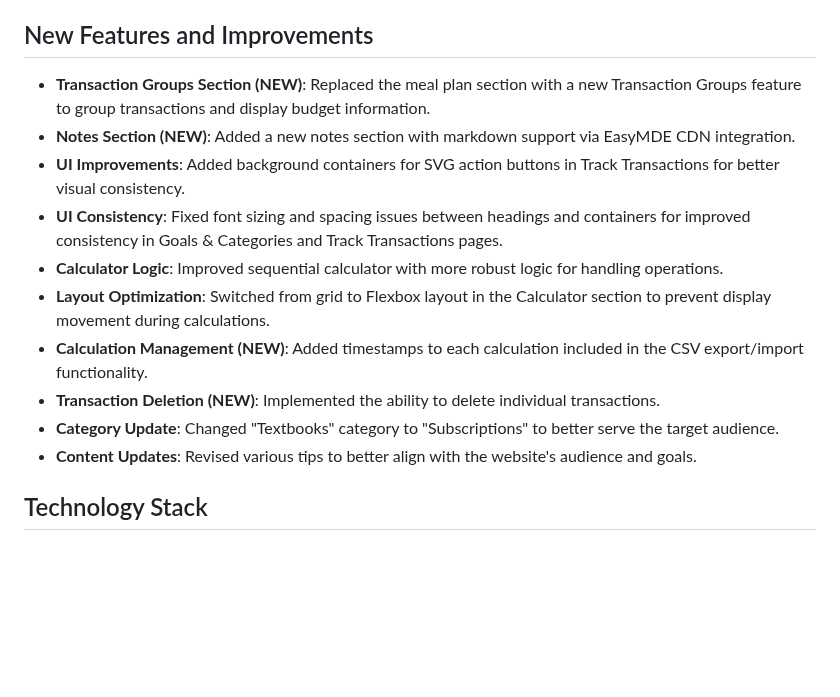
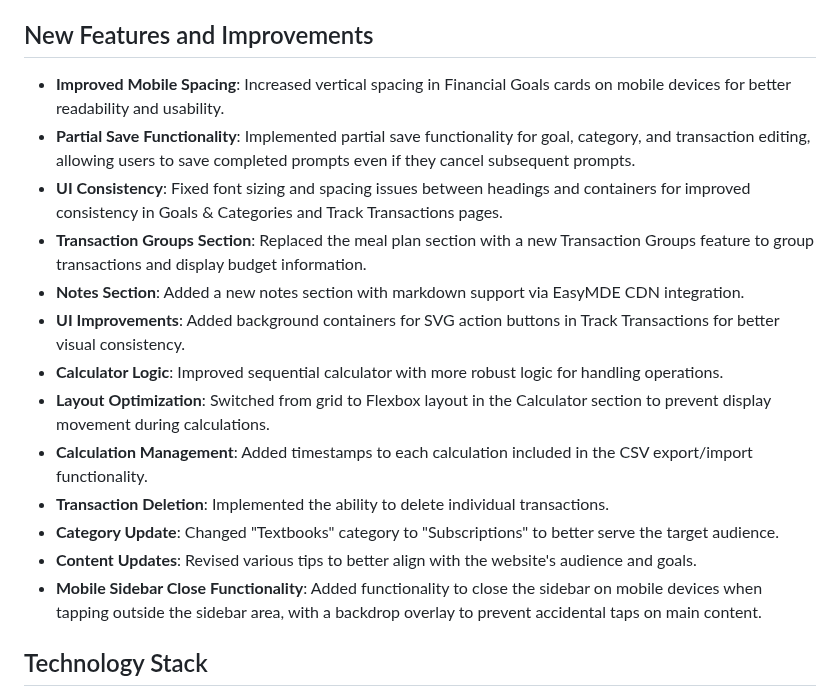
Before and after one commit to RhythmD22/Magnate, a Markdown page: README.md, the part around the change. Drawn GitHub-style; blank space fills up the shorter version.

```diff
--- a/README.md
+++ b/README.md
@@ -48,16 +48,19 @@ All data is saved in your browser via `localStorage` and can be exported as CSV.
 
 ## New Features and Improvements
 
-- **Transaction Groups Section (NEW)**: Replaced the meal plan section with a new Transaction Groups feature to group transactions and display budget information.
-- **Notes Section (NEW)**: Added a new notes section with markdown support via EasyMDE CDN integration.
+- **Improved Mobile Spacing**: Increased vertical spacing in Financial Goals cards on mobile devices for better readability and usability.
+- **Partial Save Functionality**: Implemented partial save functionality for goal, category, and transaction editing, allowing users to save completed prompts even if they cancel subsequent prompts.
+- **UI Consistency**: Fixed font sizing and spacing issues between headings and containers for improved consistency in Goals & Categories and Track Transactions pages.
+- **Transaction Groups Section**: Replaced the meal plan section with a new Transaction Groups feature to group transactions and display budget information.
+- **Notes Section**: Added a new notes section with markdown support via EasyMDE CDN integration.
 - **UI Improvements**: Added background containers for SVG action buttons in Track Transactions for better visual consistency.
-- **UI Consistency**: Fixed font sizing and spacing issues between headings and containers for improved consistency in Goals & Categories and Track Transactions pages.
 - **Calculator Logic**: Improved sequential calculator with more robust logic for handling operations.
 - **Layout Optimization**: Switched from grid to Flexbox layout in the Calculator section to prevent display movement during calculations.
-- **Calculation Management (NEW)**: Added timestamps to each calculation included in the CSV export/import functionality.
-- **Transaction Deletion (NEW)**: Implemented the ability to delete individual transactions.
+- **Calculation Management**: Added timestamps to each calculation included in the CSV export/import functionality.
+- **Transaction Deletion**: Implemented the ability to delete individual transactions.
 - **Category Update**: Changed "Textbooks" category to "Subscriptions" to better serve the target audience.
 - **Content Updates**: Revised various tips to better align with the website's audience and goals.
+- **Mobile Sidebar Close Functionality**: Added functionality to close the sidebar on mobile devices when tapping outside the sidebar area, with a backdrop overlay to prevent accidental taps on main content.
 
 ## Technology Stack
 
```
